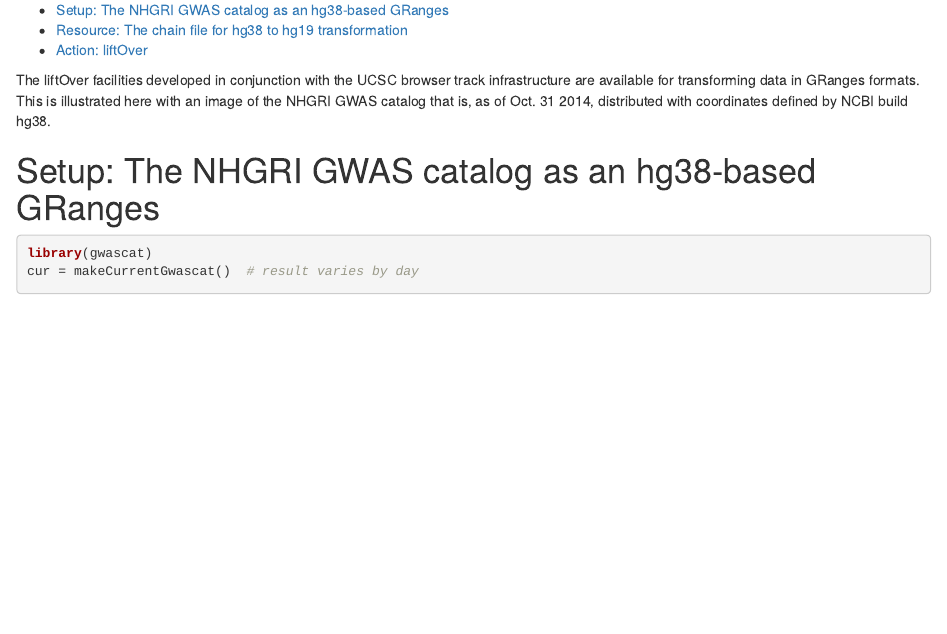
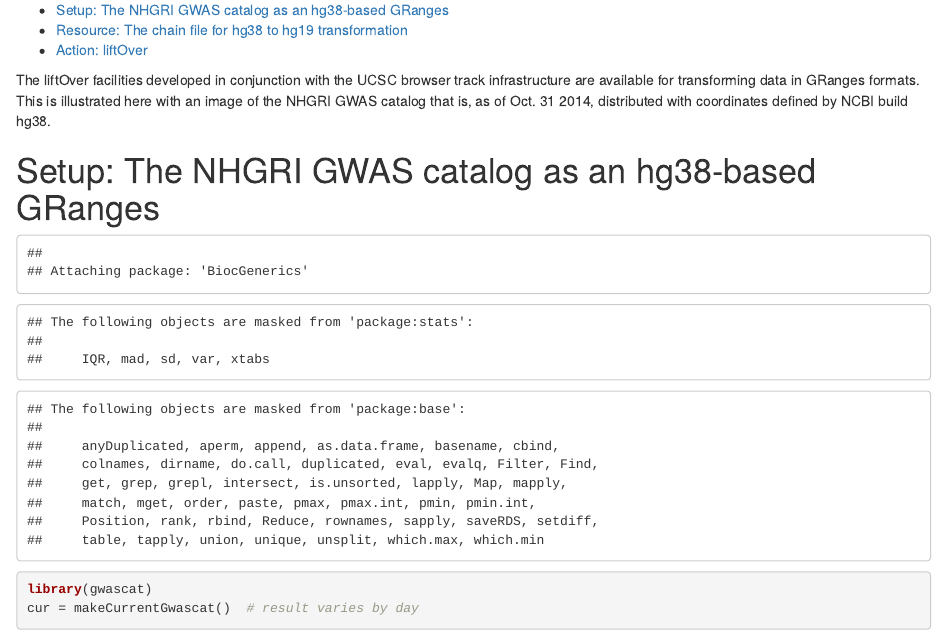
Before and after one commit to bioc/liftOver, an R Markdown document (liftov.Rmd): the page in a window 1100 px wide, from 120 px down. Rendered offline with R 4.5, knitr and Pandoc, with nearby package versions; some code elsewhere in the file could not run offline; common packages that the code uses without loading them are loaded.

Commit message:
update to 2017
git-svn-id: file:///home/git/hedgehog.fhcrc.org/bioconductor/trunk/madman/workflows/liftOver@129505 bc3139a8-67e5-0310-9ffc-ced21a209358

````diff
--- a/liftov.Rmd
+++ b/liftov.Rmd
@@ -18,6 +18,10 @@
 
 ```{r doit,echo=FALSE,results="hide"}
 library(gwascat)
+library(GenomicRanges)
+library(rtracklayer)
+library(Homo.sapiens)
+library(BiocGenerics)
 if (!exists("cur")) load("cur.rda")
 ```
 ```{r lkOne,eval=FALSE}
````
Also changed, not shown: cur.rda.
